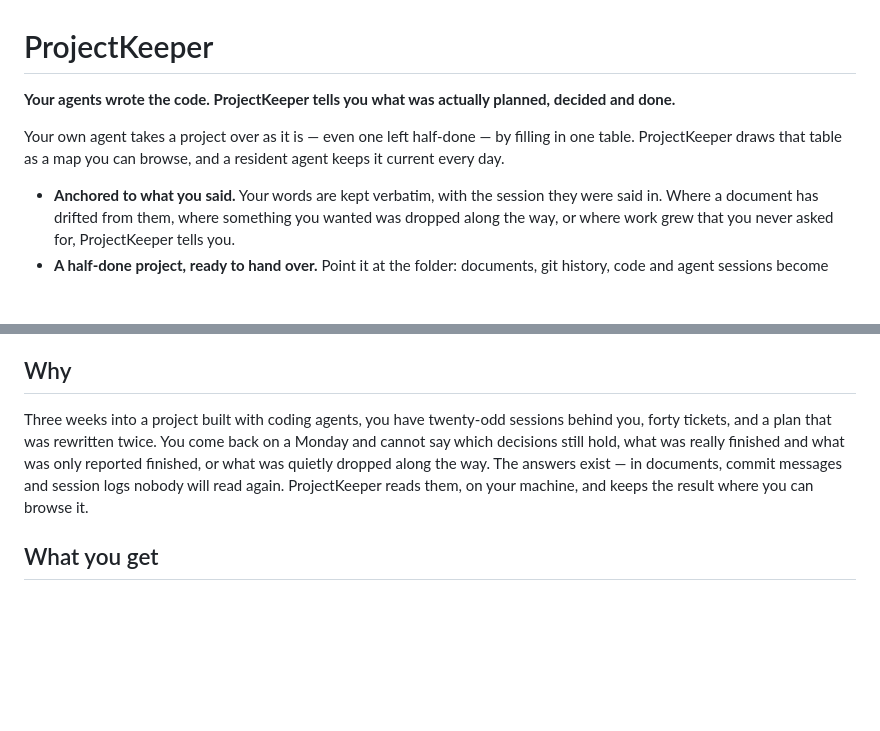
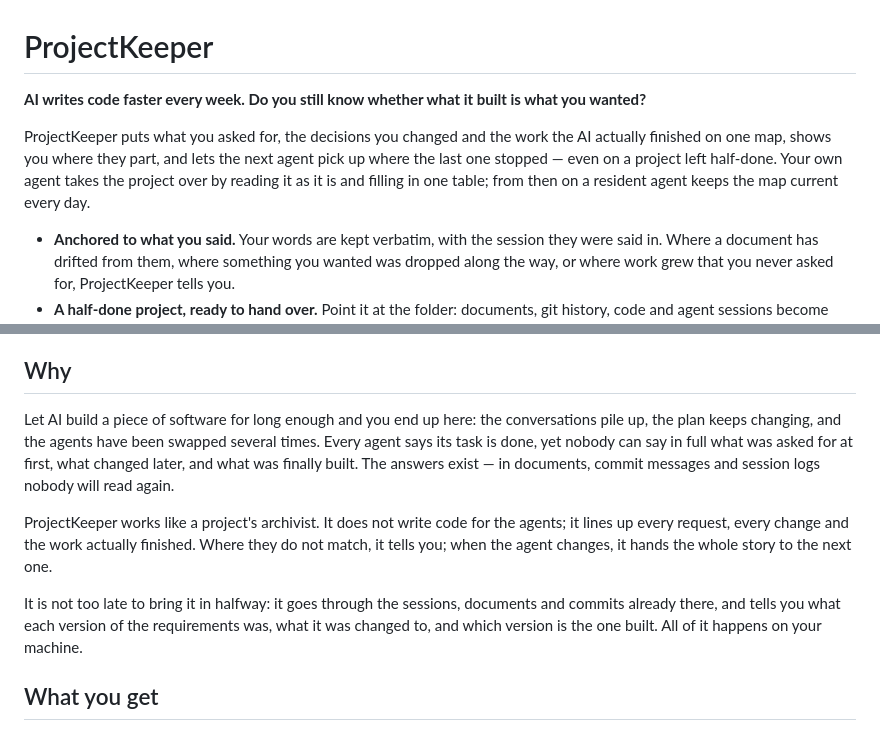
Before and after one commit to feiyanglyy-stack/ProjectKeeper, a Markdown page: README.md, 2 parts joined by grey strips. GitHub-like rendering; blank space fills up the shorter version.

Commit message:
README: the first line asks whether what the AI built is what you wanted, and a half-done project can be taken over; Why tells of requests, changes and finished work that no longer line up, and that it is not too late to bring ProjectKeeper in halfway — as the Chinese README
Co-Authored-By: Claude Opus 5.5 <noreply@anthropic.com>

```diff
--- a/README.md
+++ b/README.md
@@ -1,8 +1,8 @@
 # ProjectKeeper
 
-**Your agents wrote the code. ProjectKeeper tells you what was actually planned, decided and done.**
+**AI writes code faster every week. Do you still know whether what it built is what you wanted?**
 
-Your own agent takes a project over as it is — even one left half-done — by filling in one table. ProjectKeeper draws that table as a map you can browse, and a resident agent keeps it current every day.
+ProjectKeeper puts what you asked for, the decisions you changed and the work the AI actually finished on one map, shows you where they part, and lets the next agent pick up where the last one stopped — even on a project left half-done. Your own agent takes the project over by reading it as it is and filling in one table; from then on a resident agent keeps the map current every day.
 
 - **Anchored to what you said.** Your words are kept verbatim, with the session they were said in. Where a document has drifted from them, where something you wanted was dropped along the way, or where work grew that you never asked for, ProjectKeeper tells you.
 - **A half-done project, ready to hand over.** Point it at the folder: documents, git history, code and agent sessions become one picture, and one command gives the next agent the context for the work it picks up.
@@ -20,7 +20,11 @@ English · [简体中文](README.zh-CN.md)
 
 ## Why
 
-Three weeks into a project built with coding agents, you have twenty-odd sessions behind you, forty tickets, and a plan that was rewritten twice. You come back on a Monday and cannot say which decisions still hold, what was really finished and what was only reported finished, or what was quietly dropped along the way. The answers exist — in documents, commit messages and session logs nobody will read again. ProjectKeeper reads them, on your machine, and keeps the result where you can browse it.
+Let AI build a piece of software for long enough and you end up here: the conversations pile up, the plan keeps changing, and the agents have been swapped several times. Every agent says its task is done, yet nobody can say in full what was asked for at first, what changed later, and what was finally built. The answers exist — in documents, commit messages and session logs nobody will read again.
+
+ProjectKeeper works like a project's archivist. It does not write code for the agents; it lines up every request, every change and the work actually finished. Where they do not match, it tells you; when the agent changes, it hands the whole story to the next one.
+
+It is not too late to bring it in halfway: it goes through the sessions, documents and commits already there, and tells you what each version of the requirements was, what it was changed to, and which version is the one built. All of it happens on your machine.
 
 ## What you get
 
```
